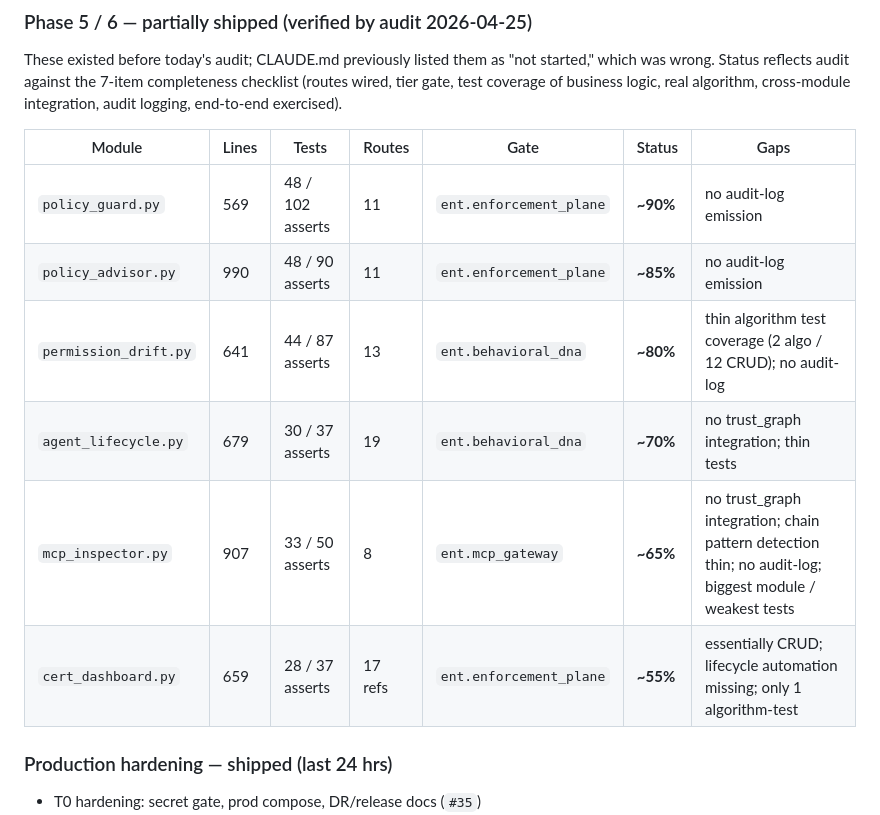
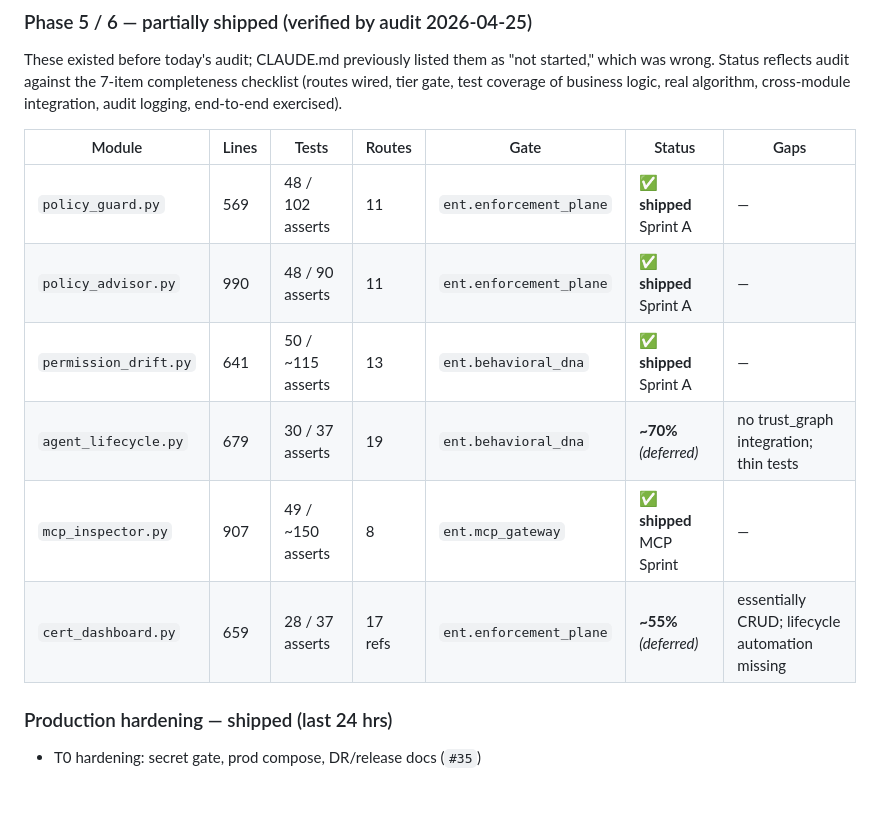
Before and after one commit to Bobcatsfan33/TokenDNA, a Markdown page: CLAUDE.md, the part around one of its changes. GitHub-like rendering; blank space fills up the shorter version.

```diff
--- a/CLAUDE.md
+++ b/CLAUDE.md
@@ -53,12 +53,12 @@ These existed before today's audit; CLAUDE.md previously listed them as "not sta
 
 | Module | Lines | Tests | Routes | Gate | Status | Gaps |
 |---|---|---|---|---|---|---|
-| `policy_guard.py` | 569 | 48 / 102 asserts | 11 | `ent.enforcement_plane` | **~90%** | no audit-log emission |
-| `policy_advisor.py` | 990 | 48 / 90 asserts | 11 | `ent.enforcement_plane` | **~85%** | no audit-log emission |
-| `permission_drift.py` | 641 | 44 / 87 asserts | 13 | `ent.behavioral_dna` | **~80%** | thin algorithm test coverage (2 algo / 12 CRUD); no audit-log |
-| `agent_lifecycle.py` | 679 | 30 / 37 asserts | 19 | `ent.behavioral_dna` | **~70%** | no trust_graph integration; thin tests |
-| `mcp_inspector.py` | 907 | 33 / 50 asserts | 8 | `ent.mcp_gateway` | **~65%** | no trust_graph integration; chain pattern detection thin; no audit-log; biggest module / weakest tests |
-| `cert_dashboard.py` | 659 | 28 / 37 asserts | 17 refs | `ent.enforcement_plane` | **~55%** | essentially CRUD; lifecycle automation missing; only 1 algorithm-test |
+| `policy_guard.py` | 569 | 48 / 102 asserts | 11 | `ent.enforcement_plane` | ✅ **shipped** Sprint A | — |
+| `policy_advisor.py` | 990 | 48 / 90 asserts | 11 | `ent.enforcement_plane` | ✅ **shipped** Sprint A | — |
+| `permission_drift.py` | 641 | 50 / ~115 asserts | 13 | `ent.behavioral_dna` | ✅ **shipped** Sprint A | — |
+| `agent_lifecycle.py` | 679 | 30 / 37 asserts | 19 | `ent.behavioral_dna` | **~70%** *(deferred)* | no trust_graph integration; thin tests |
+| `mcp_inspector.py` | 907 | 49 / ~150 asserts | 8 | `ent.mcp_gateway` | ✅ **shipped** MCP Sprint | — |
+| `cert_dashboard.py` | 659 | 28 / 37 asserts | 17 refs | `ent.enforcement_plane` | **~55%** *(deferred)* | essentially CRUD; lifecycle automation missing |
 
 ### Production hardening — shipped (last 24 hrs)
 
```
Also changed, not shown: other parts of CLAUDE.md (+16 -18 lines).
